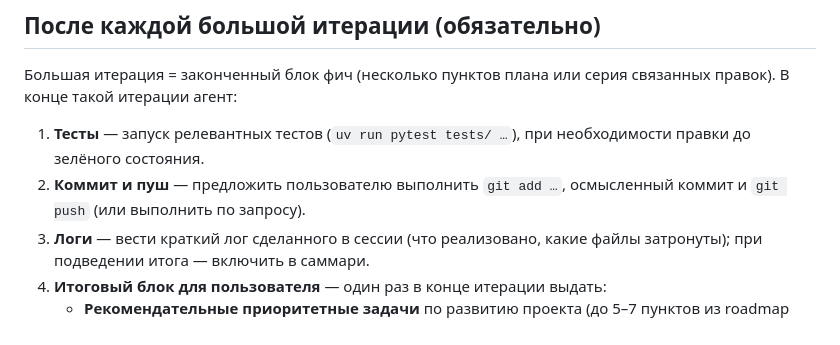
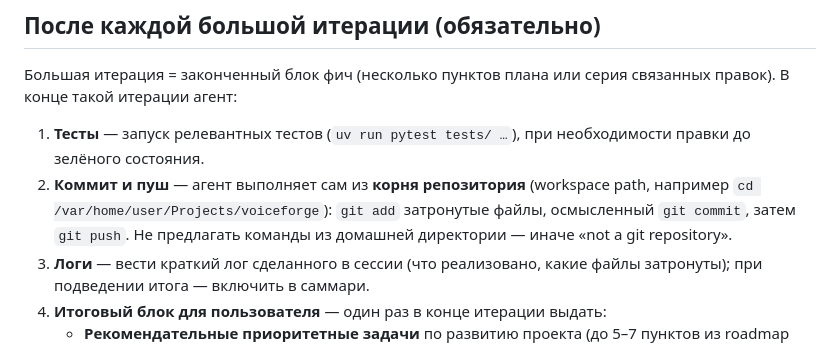
Before and after one commit to iurii-izman/voiceforge, a Markdown page: docs/runbooks/agent-context.md, the part around the change. GitHub-like rendering.

Commit message:
docs(agent): commit and push from repo root on autopilot
Co-authored-by: Cursor <cursoragent@cursor.com>

```diff
--- a/docs/runbooks/agent-context.md
+++ b/docs/runbooks/agent-context.md
@@ -52,7 +52,7 @@
 Большая итерация = законченный блок фич (несколько пунктов плана или серия связанных правок). В конце такой итерации агент:
 
 1. **Тесты** — запуск релевантных тестов (`uv run pytest tests/ …`), при необходимости правки до зелёного состояния.
-2. **Коммит и пуш** — предложить пользователю выполнить `git add …`, осмысленный коммит и `git push` (или выполнить по запросу).
+2. **Коммит и пуш** — агент выполняет сам из **корня репозитория** (workspace path, например `cd /var/home/user/Projects/voiceforge`): `git add` затронутые файлы, осмысленный `git commit`, затем `git push`. Не предлагать команды из домашней директории — иначе «not a git repository».
 3. **Логи** — вести краткий лог сделанного в сессии (что реализовано, какие файлы затронуты); при подведении итога — включить в саммари.
 4. **Итоговый блок для пользователя** — один раз в конце итерации выдать:
    - **Рекомендательные приоритетные задачи** по развитию проекта (до 5–7 пунктов из roadmap или плана развития, что логично делать дальше).
```
